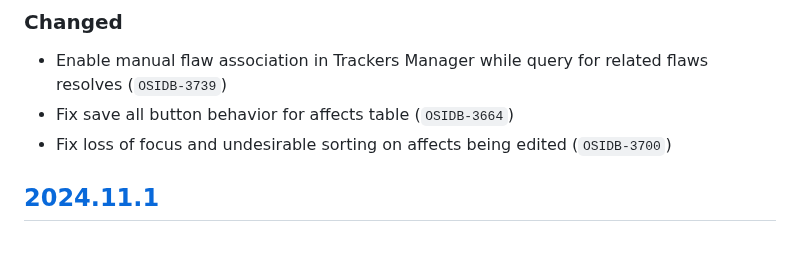
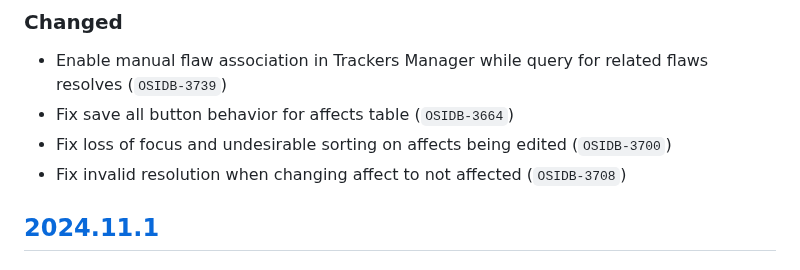
Before and after one commit to RedHatProductSecurity/osim, a Markdown page: CHANGELOG.md, the part around the change. Drawn GitHub-style.

Commit message:
📝 OSIDB-3708 update

```diff
--- a/CHANGELOG.md
+++ b/CHANGELOG.md
@@ -15,6 +15,7 @@
 * Enable manual flaw association in Trackers Manager while query for related flaws resolves (`OSIDB-3739`)
 * Fix save all button behavior for affects table (`OSIDB-3664`)
 * Fix loss of focus and undesirable sorting on affects being edited (`OSIDB-3700`)
+* Fix invalid resolution when changing affect to not affected (`OSIDB-3708`)
 
 ## [2024.11.1]
 ### Added
```
